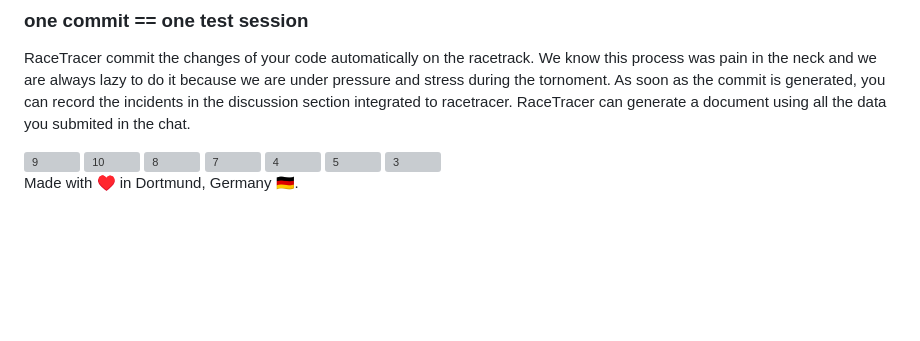
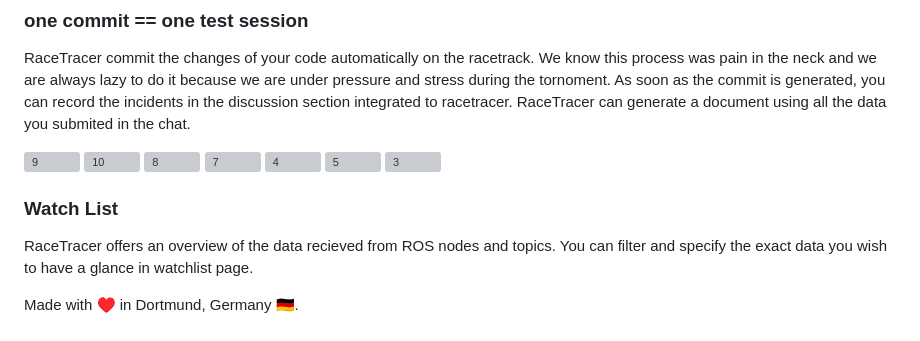
Before and after one commit to SaeedAllGray/RaceTracer, a Markdown page: README.md, the part around the change. Drawn GitHub-style; blank space fills up the shorter version; grey boxes are pictures that could not be loaded.

```diff
--- a/README.md
+++ b/README.md
@@ -131,8 +131,6 @@ RaceTracer provides and overview of the nodes and topics. You can search through
 ### one commit == one test session
 RaceTracer commit the changes of your code automatically on the racetrack. We know this process was pain in the neck and we are always lazy to do it because we are under pressure and stress during the tornoment. As soon as the commit is generated, you can record the incidents in the discussion section integrated to racetracer. RaceTracer can generate a document using all the data you submited in the chat.
 
-
-
 <img src="https://github.com/user-attachments/assets/fbeaa9a1-4ebc-44fe-90a8-f931a7f1b1b4" alt="9" width="200"/>
 <img src="https://github.com/user-attachments/assets/4d9eaee1-528c-4208-b858-e66e6b589fac" alt="10" width="200"/>
 <img src="https://github.com/user-attachments/assets/82de2531-e6ce-433b-95c0-02016c9421c9" alt="8" width="200"/>
@@ -141,7 +139,8 @@ RaceTracer commit the changes of your code automatically on the racetrack. We kn
 <img src="https://github.com/user-attachments/assets/414b090d-8bba-48e5-91e9-d79a8d622440" alt="5" width="200"/>
 <img src="https://github.com/user-attachments/assets/3e414cb5-4cd1-4a4f-95a6-d9f69d91a9b2" alt="3" width="200"/>
 
-
+### Watch List
+RaceTracer offers an overview of the data recieved from ROS nodes and topics. You can filter and specify the exact data you wish to have a glance in watchlist page.
 
 
 
```
